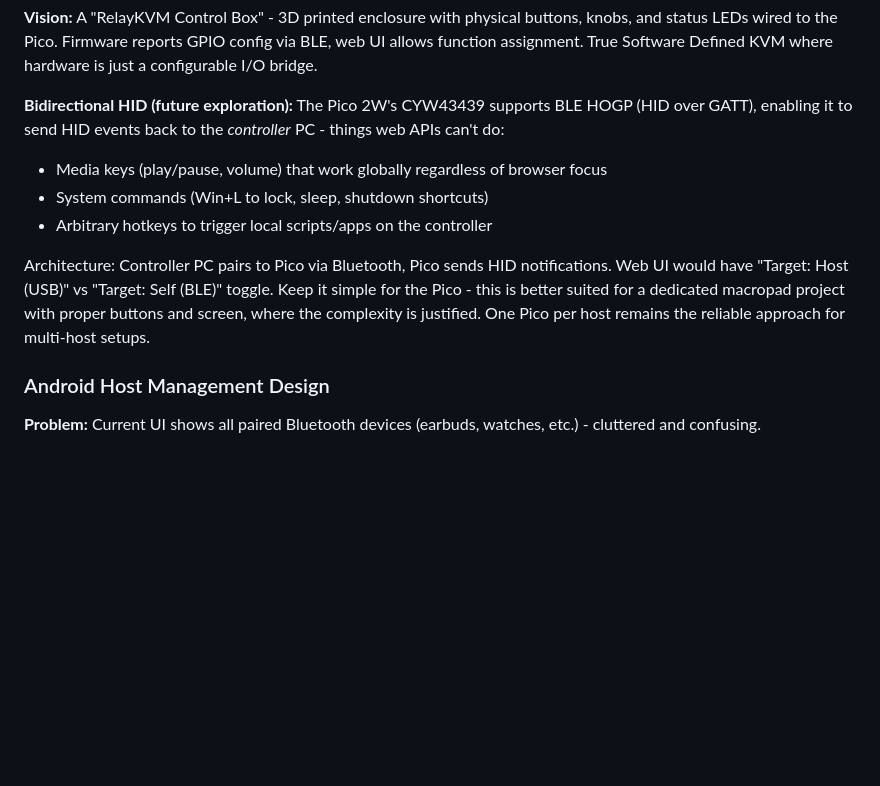
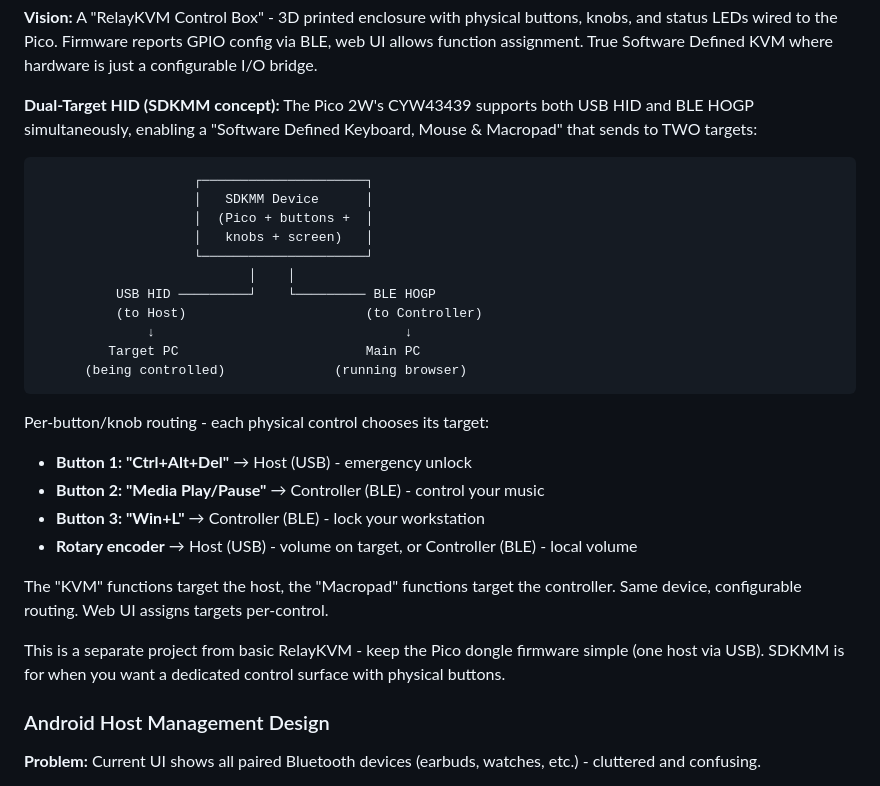
Before and after one commit to endarthur/RelayKVM, a Markdown page: docs/FEATURES.md, the part around the change. Rendered like a GitHub page; blank space fills up the shorter version.

Commit message:
Expand SDKMM concept: dual-target HID (host + controller)
Physical macropad with per-button routing:
- KVM functions → USB HID to host being controlled
- Macropad functions → BLE HOGP to controller PC

Same device, configurable targets. Separate from basic RelayKVM.

🤖 Generated with [Claude Code](https://claude.com/claude-code)

Co-Authored-By: Claude <noreply@anthropic.com>

````diff
--- a/docs/FEATURES.md
+++ b/docs/FEATURES.md
@@ -115,13 +115,32 @@ The Pico 2W has many unused GPIO pins. Future firmware could support user-config
 
 **Vision:** A "RelayKVM Control Box" - 3D printed enclosure with physical buttons, knobs, and status LEDs wired to the Pico. Firmware reports GPIO config via BLE, web UI allows function assignment. True Software Defined KVM where hardware is just a configurable I/O bridge.
 
-**Bidirectional HID (future exploration):**
-The Pico 2W's CYW43439 supports BLE HOGP (HID over GATT), enabling it to send HID events back to the *controller* PC - things web APIs can't do:
-- Media keys (play/pause, volume) that work globally regardless of browser focus
-- System commands (Win+L to lock, sleep, shutdown shortcuts)
-- Arbitrary hotkeys to trigger local scripts/apps on the controller
+**Dual-Target HID (SDKMM concept):**
+The Pico 2W's CYW43439 supports both USB HID and BLE HOGP simultaneously, enabling a "Software Defined Keyboard, Mouse & Macropad" that sends to TWO targets:
 
-Architecture: Controller PC pairs to Pico via Bluetooth, Pico sends HID notifications. Web UI would have "Target: Host (USB)" vs "Target: Self (BLE)" toggle. Keep it simple for the Pico - this is better suited for a dedicated macropad project with proper buttons and screen, where the complexity is justified. One Pico per host remains the reliable approach for multi-host setups.
+```
+                    ┌─────────────────────┐
+                    │   SDKMM Device      │
+                    │  (Pico + buttons +  │
+                    │   knobs + screen)   │
+                    └─────────────────────┘
+                           │    │
+          USB HID ─────────┘    └───────── BLE HOGP
+          (to Host)                       (to Controller)
+              ↓                                ↓
+         Target PC                        Main PC
+      (being controlled)              (running browser)
+```
+
+Per-button/knob routing - each physical control chooses its target:
+- **Button 1: "Ctrl+Alt+Del"** → Host (USB) - emergency unlock
+- **Button 2: "Media Play/Pause"** → Controller (BLE) - control your music
+- **Button 3: "Win+L"** → Controller (BLE) - lock your workstation
+- **Rotary encoder** → Host (USB) - volume on target, or Controller (BLE) - local volume
+
+The "KVM" functions target the host, the "Macropad" functions target the controller. Same device, configurable routing. Web UI assigns targets per-control.
+
+This is a separate project from basic RelayKVM - keep the Pico dongle firmware simple (one host via USB). SDKMM is for when you want a dedicated control surface with physical buttons.
 
 ### Android Host Management Design
 
````
